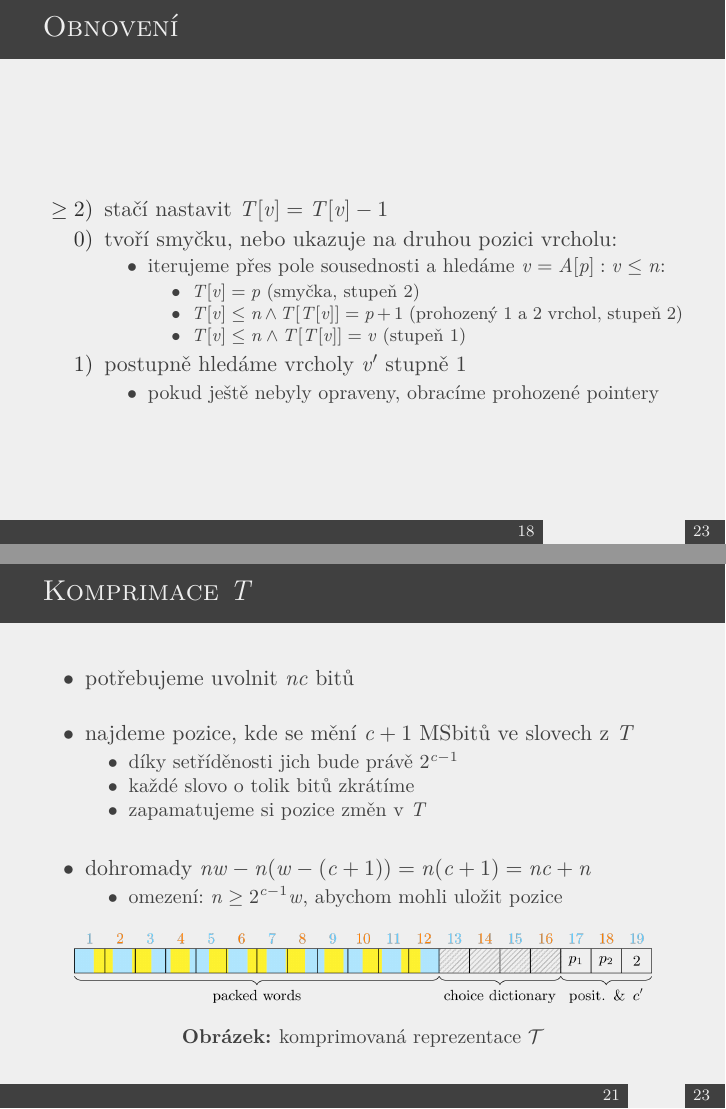
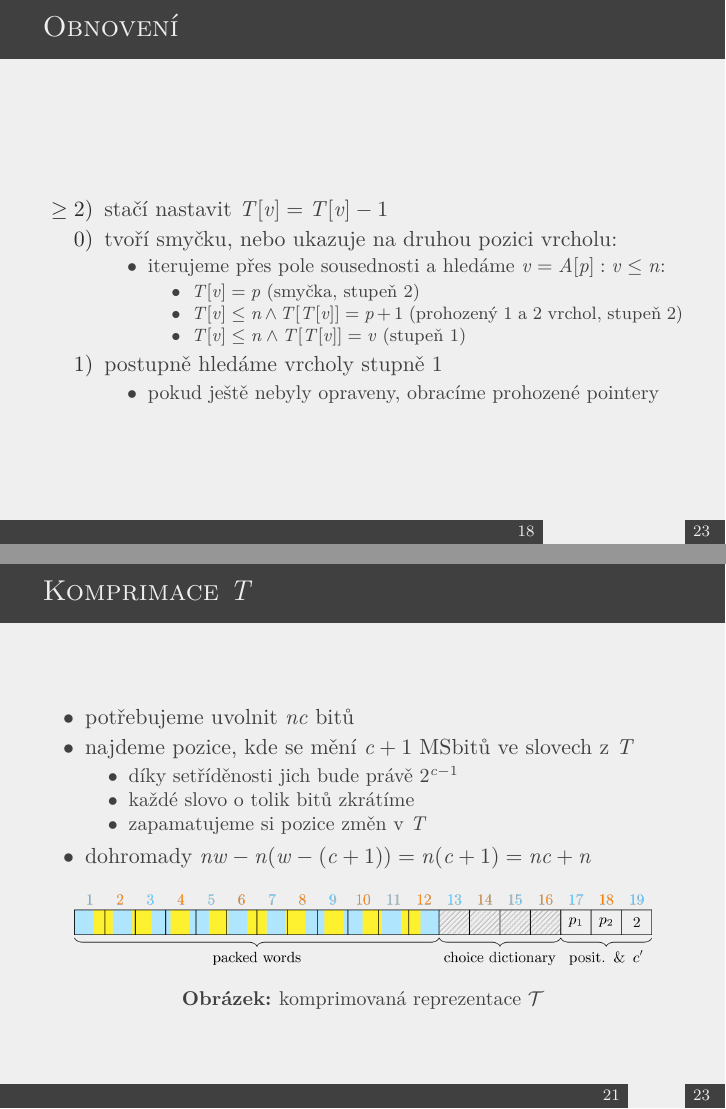
Before and after one commit to xiaoxiae/inline-bfs-dfs-presentation, LaTeX slides (presentation.tex): pages 26 and 30 of 34, joined at a grey line. The pictures show the PDF file presentation.pdf that the author committed with the source.

Commit message:
actual final touches :P

```diff
--- a/presentation.tex
+++ b/presentation.tex
@@ -325,7 +325,7 @@
 						\item $T[v] \le n \land T[T[v]] = v$ (stupeň $1$)
 					\end{itemize}
 				\end{itemize}
-				\item[1)] postupně hledáme vrcholy $v'$ stupně $1$
+				\item[1)] postupně hledáme vrcholy stupně $1$
 				\begin{itemize}
 					\item pokud ještě nebyly opraveny, obracíme prohozené pointery
 				\end{itemize}
@@ -378,18 +378,13 @@
 	\begin{frame}{Komprimace $T$}
 		\begin{itemize}
 			\item potřebujeme uvolnit $nc$ bitů
-				\vfill
 			\item najdeme pozice, kde se mění $c + 1$ MSbitů ve slovech z $T$
 			\begin{itemize}
 				\item díky setříděnosti jich bude právě $2^{c - 1}$
 				\item každé slovo o tolik bitů zkrátíme
 				\item zapamatujeme si pozice změn v $T$
 			\end{itemize}
-				\vfill
 			\item dohromady $nw - n(w - (c + 1)) = n(c + 1) = nc + n$
-			\begin{itemize}
-				\item omezení: $n \ge 2^{c - 1}w$, abychom mohli uložit pozice
-			\end{itemize}
 		\end{itemize}
 
 		\fitimage[komprimovaná reprezentace $\mathcal{T}$]{images/compression.png}
```
Also changed, not shown: images/backtracking.png (added), images/deg2-fix.png (deleted), images/reverse-pointer-problems.png, presentation.pdf, presentation.tex (4 more changed lines), 1 other file.
